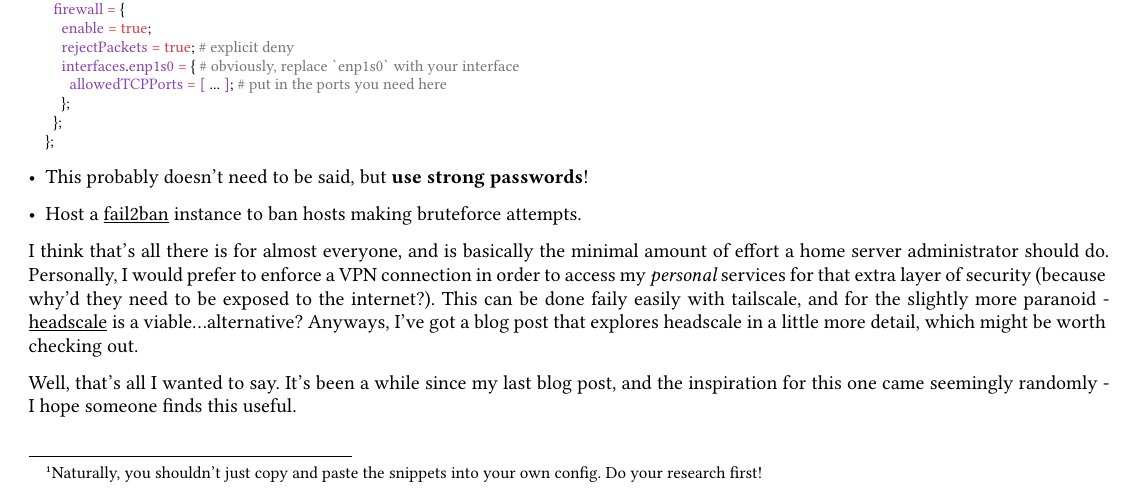
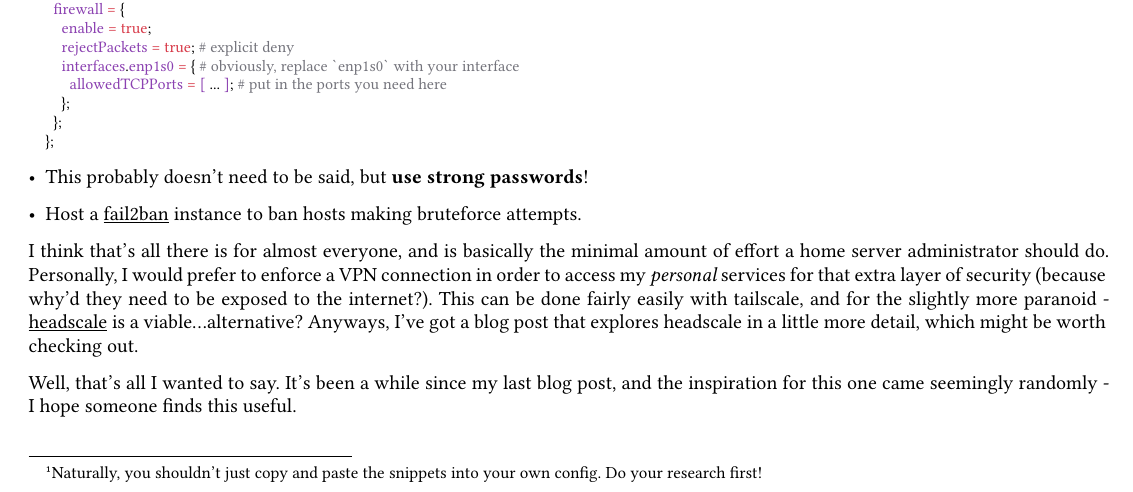
Before and after one commit to devraza/warehouse, a Typst document (blog/home_server_security.typ): part of the page, cut so that both start at the same text. Compiled offline with Typst 0.15; a missing font is replaced by an installed copy or a similar font.

Commit message:
chore: fix typo

```diff
--- a/blog/home_server_security.typ
+++ b/blog/home_server_security.typ
@@ -57,6 +57,6 @@ The fairly basic stuff you'd need to do in this case doesn't make much room for
 - This probably doesn't need to be said, but *use strong passwords*!
 - Host a #link("https://fail2ban.org")[fail2ban] instance to ban hosts making bruteforce attempts.
 
-I think that's all there is for almost everyone, and is basically the minimal amount of effort a home server administrator should do. Personally, I would prefer to enforce a VPN connection in order to access my _personal_ services for that extra layer of security (because why'd they need to be exposed to the internet?). This can be done faily easily with tailscale, and for the slightly more paranoid - #link("https://headscale.net/")[headscale] is a viable...alternative? Anyways, I've got a blog post that explores headscale in a little more detail, which might be worth checking out.
+I think that's all there is for almost everyone, and is basically the minimal amount of effort a home server administrator should do. Personally, I would prefer to enforce a VPN connection in order to access my _personal_ services for that extra layer of security (because why'd they need to be exposed to the internet?). This can be done fairly easily with tailscale, and for the slightly more paranoid - #link("https://headscale.net/")[headscale] is a viable...alternative? Anyways, I've got a blog post that explores headscale in a little more detail, which might be worth checking out.
 
 Well, that's all I wanted to say. It's been a while since my last blog post, and the inspiration for this one came seemingly randomly -  I hope someone finds this useful.
```
